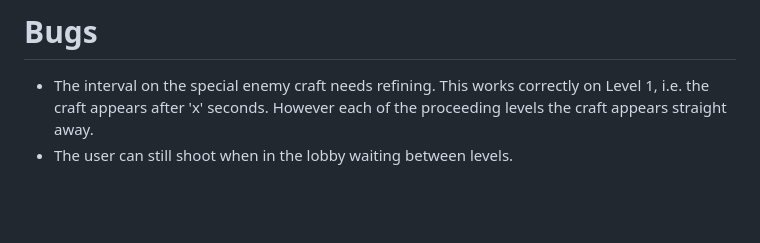
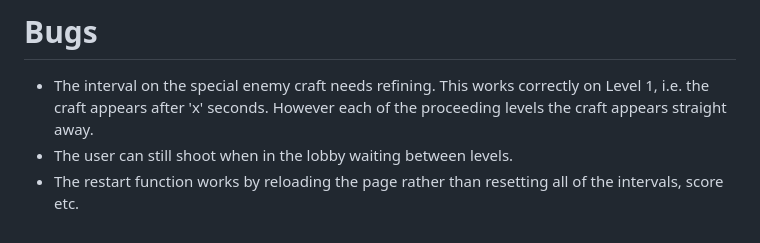
Before and after one commit to wyndhams/ga-project-1, a Markdown page: README.md, the part around the change. Drawn GitHub-style; blank space fills up the shorter version.

Commit message:
extra bug added to README

```diff
--- a/README.md
+++ b/README.md
@@ -375,3 +375,4 @@ If I had more time I would like to include some additional features to the game
 # Bugs
 - The interval on the special enemy craft needs refining. This works correctly on Level 1, i.e. the craft appears after 'x' seconds. However each of the proceeding levels the craft appears straight away.
 - The user can still shoot when in the lobby waiting between levels.
+- The restart function works by reloading the page rather than resetting all of the intervals, score etc.
```
